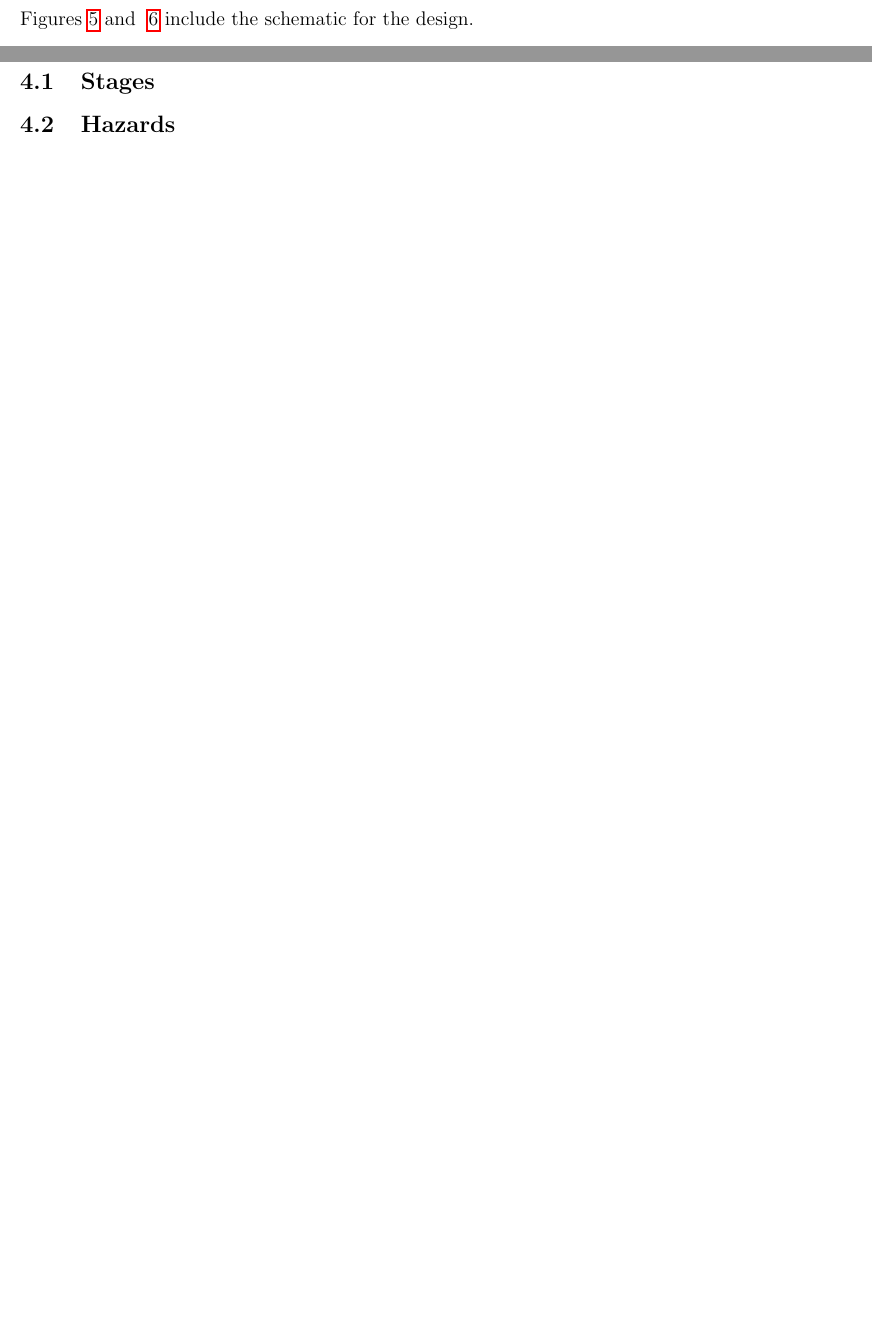
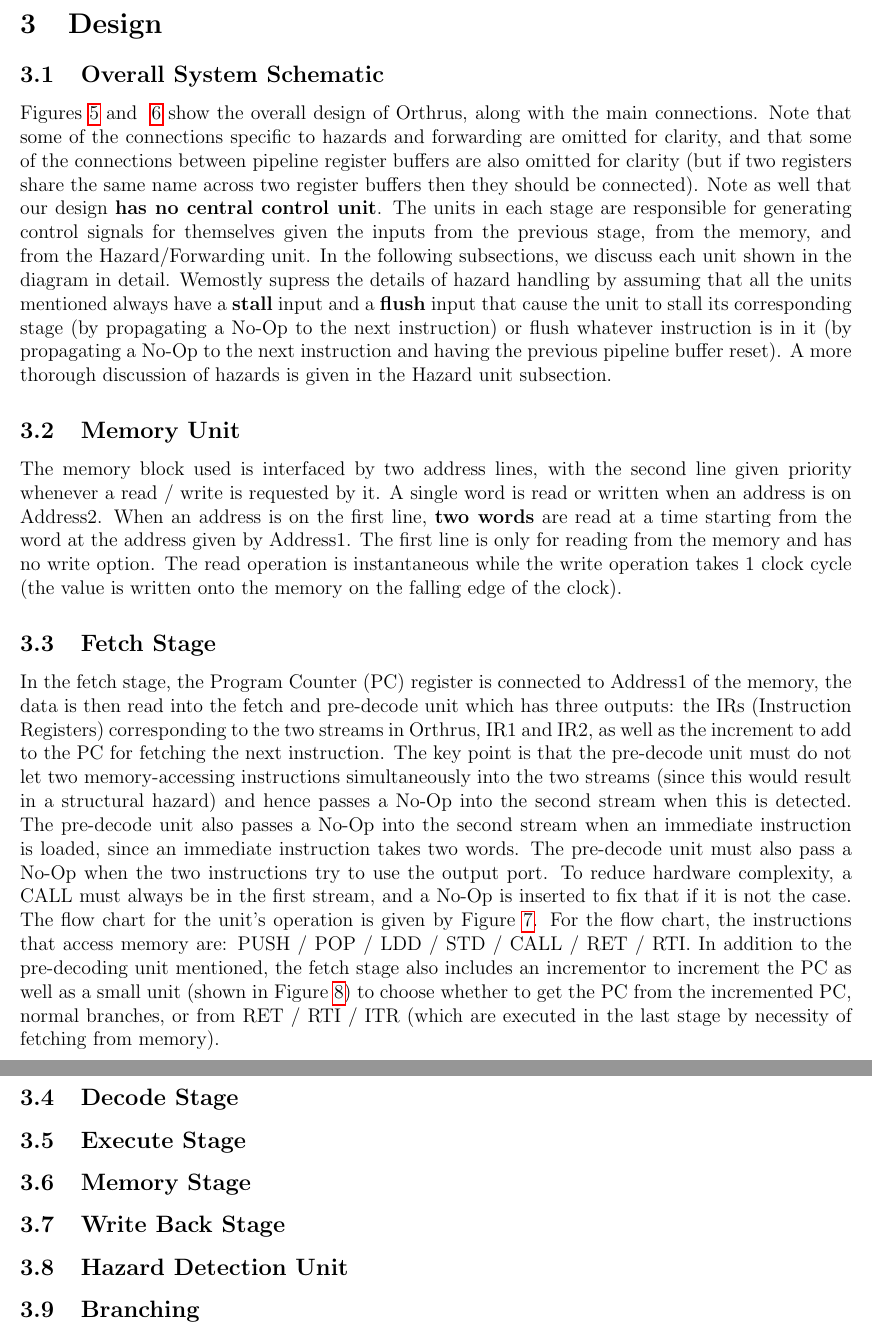
Before and after one commit to rka97/Orthrus, a LaTeX document (Report/Main.tex): two parts of pages 5 and 6 of 8 before the commit and two parts of pages 5 and 6 of 9 after it, joined at a grey line, cut at the place of the change, the shorter picture padded with empty space. Compiled offline with pdfLaTeX.

```diff
--- a/Report/Main.tex
+++ b/Report/Main.tex
@@ -260,24 +262,25 @@
     \end{figure}
 \pagebreak
 
-\section{Schematics}
-    Figures~\ref{sys-schematic-1} and ~\ref{sys-schematic-2} include the schematic for the design.
-    \pagebreak
+\section{Design}
+\subsection{Overall System Schematic}
+Figures~\ref{sys-schematic-1} and ~\ref{sys-schematic-2} show the overall design of Orthrus, along with the main connections. Note that some of the connections specific to hazards and forwarding are omitted for clarity, and that some of the connections between pipeline register buffers are also omitted for clarity (but if two registers share the same name across two register buffers then they should be connected). Note as well that our design \textbf{has no central control unit}. The units in each stage are responsible for generating control signals for themselves given the inputs from the previous stage, from the memory, and from the Hazard/Forwarding unit. In the following subsections, we discuss each unit shown in the diagram in detail. Wemostly supress the details of hazard handling by assuming that all the units mentioned always have a \textbf{stall} input and a \textbf{flush} input that cause the unit to stall its corresponding stage (by propagating a No-Op to the next instruction) or flush whatever instruction is in it (by propagating a No-Op to the next instruction and having the previous pipeline buffer reset). A more thorough discussion of hazards is given in the Hazard unit subsection.
     \begin{sidewaysfigure}[h]
         \centering
         \includegraphics[page=1]{Diagrams/SystemOverviewSplit}
         \caption{Overall Schematic Part 1}
         \label{sys-schematic-1}
     \end{sidewaysfigure}
-    \begin{sidewaysfigure}[h]
+    \begin{sidewaysfigure}[h]b
         \centering
         \includegraphics[page=2]{Diagrams/SystemOverviewSplit}
         \caption{Overall Schematic Part 2}
         \label{sys-schematic-2}
     \end{sidewaysfigure}
-    % \include{OverviewFig}
-\pagebreak
 
-\section{Pipeline}
-\subsection{Stages}
-\subsection{Hazards}
+\subsection{Memory Unit}
+% TO-DO: DISCUSS THIS.
+The memory block used is interfaced by two address lines, with the second line given priority whenever a read / write is requested by it. A single word is read or written when an address is on Address2. When an address is on the first line, \textbf{two words} are read at a time starting from the word at the address given by Address1. The first line is only for reading from the memory and has no write option. The read operation is instantaneous while the write operation takes 1 clock cycle (the value is written onto the memory on the falling edge of the clock).
+
+\subsection{Fetch Stage}
+In the fetch stage, the Program Counter (PC) register is connected to Address1 of the memory, the data is then read into the fetch and pre-decode unit which has three outputs: the IRs (Instruction Registers) corresponding to the two streams in Orthrus, IR1 and IR2, as well as the increment to add to the PC for fetching the next instruction. The key point is that the pre-decode unit must do not let two memory-accessing instructions simultaneously into the two streams (since this would result in a structural hazard) and hence passes a No-Op into the second stream when this is detected. The pre-decode unit also passes a No-Op into the second stream when an immediate instruction is loaded, since an immediate instruction takes two words. The pre-decode unit must also pass a No-Op when the two instructions try to use the output port. To reduce hardware complexity, a CALL must always be in the first stream, and a No-Op is inserted to fix that if it is not the case. The flow chart for the unit's operation is given by Figure~\ref{fetch-pre-decode-unit}. For the flow chart, the instructions that access memory are: PUSH / POP / LDD / STD / CALL / RET / RTI. In addition to the pre-decoding unit mentioned, the fetch stage also includes an incrementor to increment the PC as well as a small unit (shown in Figure~\ref{fetch-predecode-npc}) to choose whether to get the PC from the incremented PC, normal branches, or from RET / RTI / ITR (which are executed in the last stage by necessity of fetching from memory).
@@ -284,3 +299,17 @@
+    \label{fetch-predecode-npc}
+\end{figure}
+
+\subsection{Decode Stage}
+
+\subsection{Execute Stage}
+
+\subsection{Memory Stage}
+
+\subsection{Write Back Stage}
+
+\subsection{Hazard Detection Unit}
+
+\subsection{Branching}
 
 
 % --------------------------------------------------------------
```
Also changed, not shown: Report/Diagrams/SystemOverview.png, Report/Diagrams/SystemOverviewSplit.pdf, Report/Main.pdf, Report/Main.tex (14 more changed lines).
